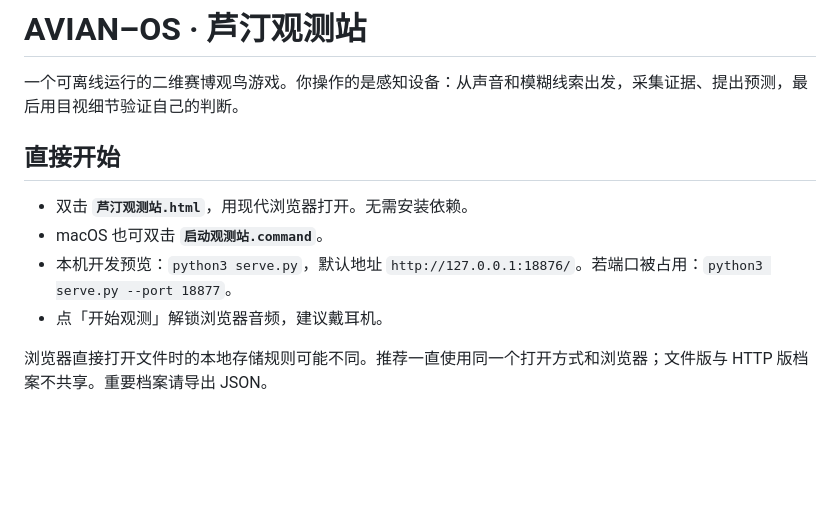
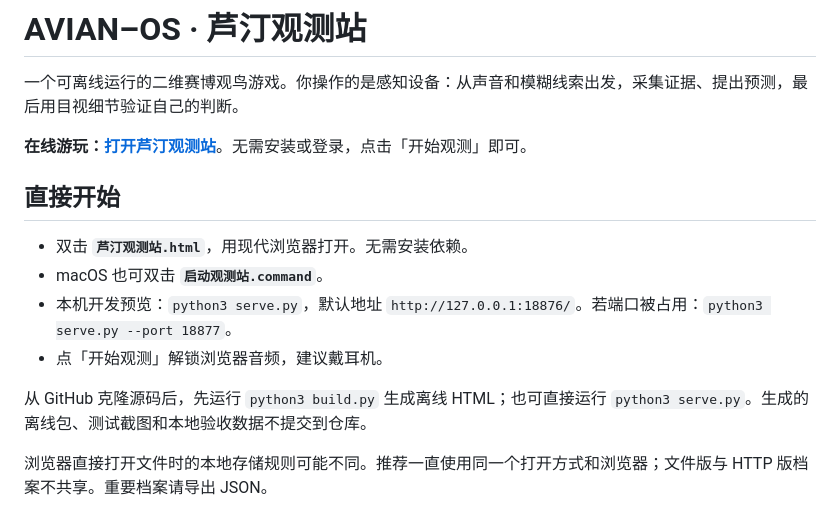
Before and after one commit to mcmcmcmmmc/avian-os, a Markdown page: README.md, the part around the change. Rendered like a GitHub page; blank space fills up the shorter version.

Commit message:
Add public Pages play link and source launch instructions

```diff
--- a/README.md
+++ b/README.md
@@ -1,6 +1,8 @@
 # AVIAN–OS · 芦汀观测站
 
 一个可离线运行的二维赛博观鸟游戏。你操作的是感知设备：从声音和模糊线索出发，采集证据、提出预测，最后用目视细节验证自己的判断。
+
+**在线游玩：[打开芦汀观测站](https://mcmcmcmmmc.github.io/avian-os/)**。无需安装或登录，点击「开始观测」即可。
 
 ## 直接开始
 
@@ -8,6 +10,8 @@
 - macOS 也可双击 **`启动观测站.command`**。
 - 本机开发预览：`python3 serve.py`，默认地址 `http://127.0.0.1:18876/`。若端口被占用：`python3 serve.py --port 18877`。
 - 点「开始观测」解锁浏览器音频，建议戴耳机。
+
+从 GitHub 克隆源码后，先运行 `python3 build.py` 生成离线 HTML；也可直接运行 `python3 serve.py`。生成的离线包、测试截图和本地验收数据不提交到仓库。
 
 浏览器直接打开文件时的本地存储规则可能不同。推荐一直使用同一个打开方式和浏览器；文件版与 HTTP 版档案不共享。重要档案请导出 JSON。
 
```
